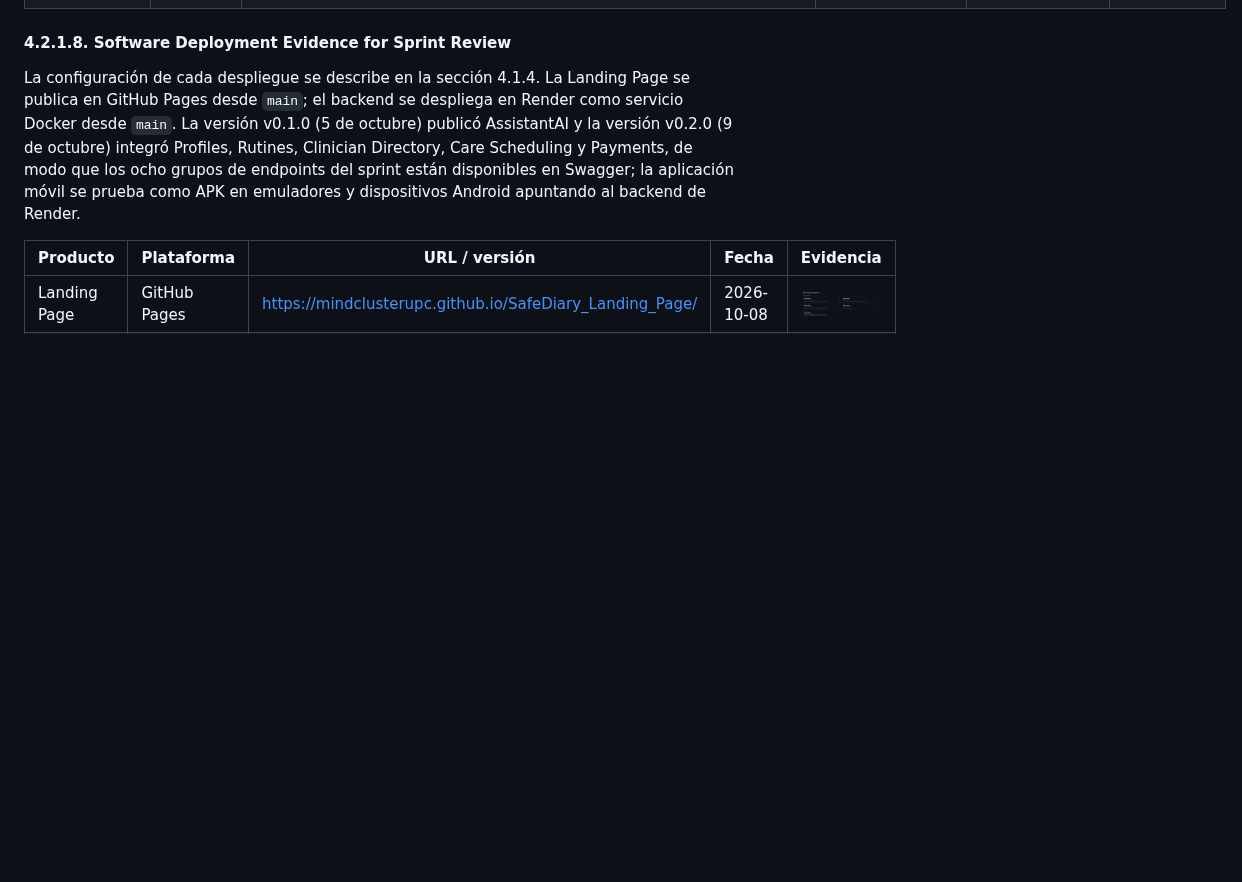
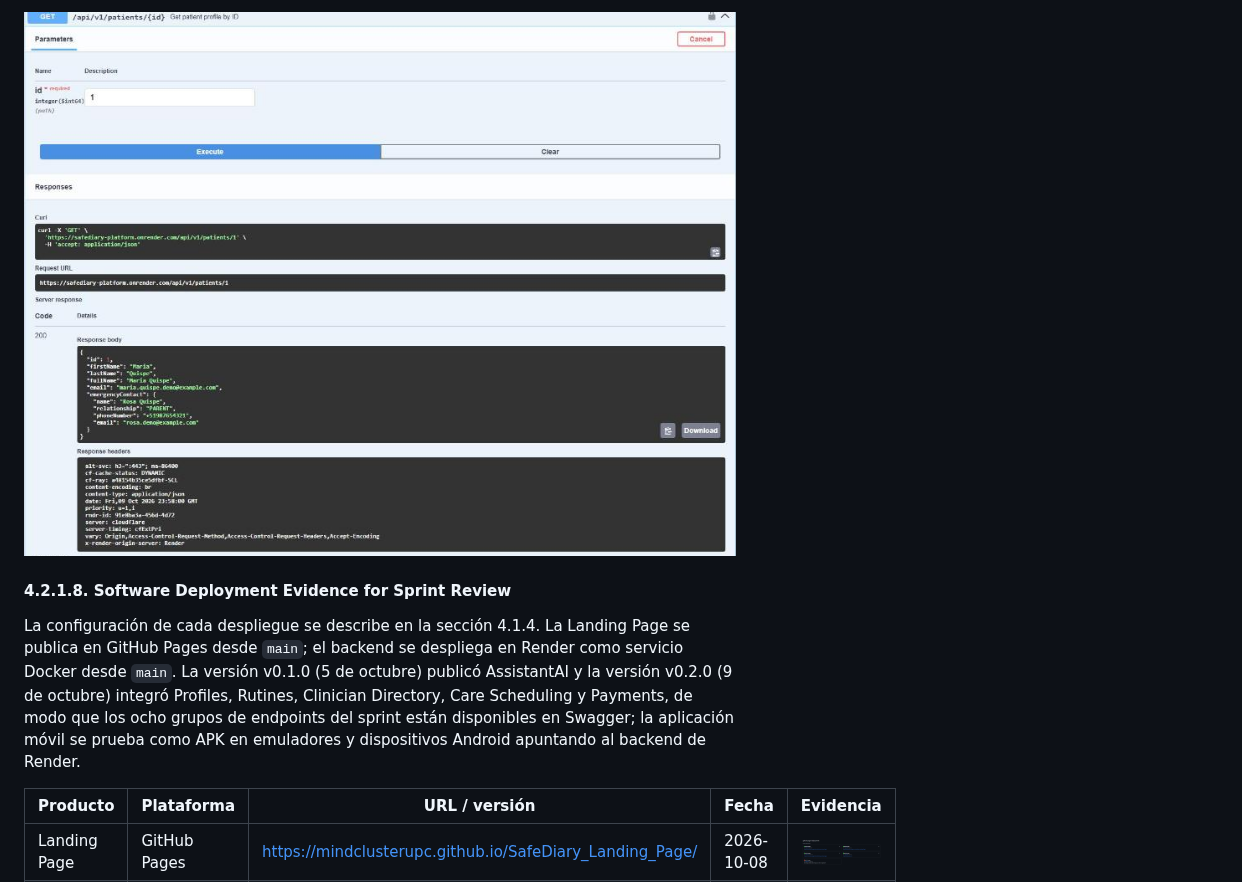
Before and after one commit to MindClusterUPC/SafeDiary_Doc, a Markdown page: docs/40-chap-4.md, the part around one of its changes. Rendered like a GitHub page; pictures changed too: assets/images/chap4/swagger-patients-get.png (added); blank space fills up the shorter version.

Commit message:
docs: add swagger interaction evidence with sample data

```diff
--- a/docs/40-chap-4.md
+++ b/docs/40-chap-4.md
@@ -323,3 +337,5 @@ Los servicios del backend se documentan con OpenAPI (springdoc). La documentaci
+![GET patients por id en Swagger](../assets/images/chap4/swagger-patients-get.png)
+
 #### 4.2.1.8. Software Deployment Evidence for Sprint Review
 
 La configuración de cada despliegue se describe en la sección 4.1.4. La Landing Page se publica en GitHub Pages desde `main`; el backend se despliega en Render como servicio Docker desde `main`. La versión v0.1.0 (5 de octubre) publicó AssistantAI y la versión v0.2.0 (9 de octubre) integró Profiles, Rutines, Clinician Directory, Care Scheduling y Payments, de modo que los ocho grupos de endpoints del sprint están disponibles en Swagger; la aplicación móvil se prueba como APK en emuladores y dispositivos Android apuntando al backend de Render.
```
Also changed, not shown: other parts of docs/40-chap-4.md (+14 -0 lines), assets/images/chap4/swagger-crisis-resources.png (added), assets/images/chap4/swagger-daily-routines-post.png (added).
